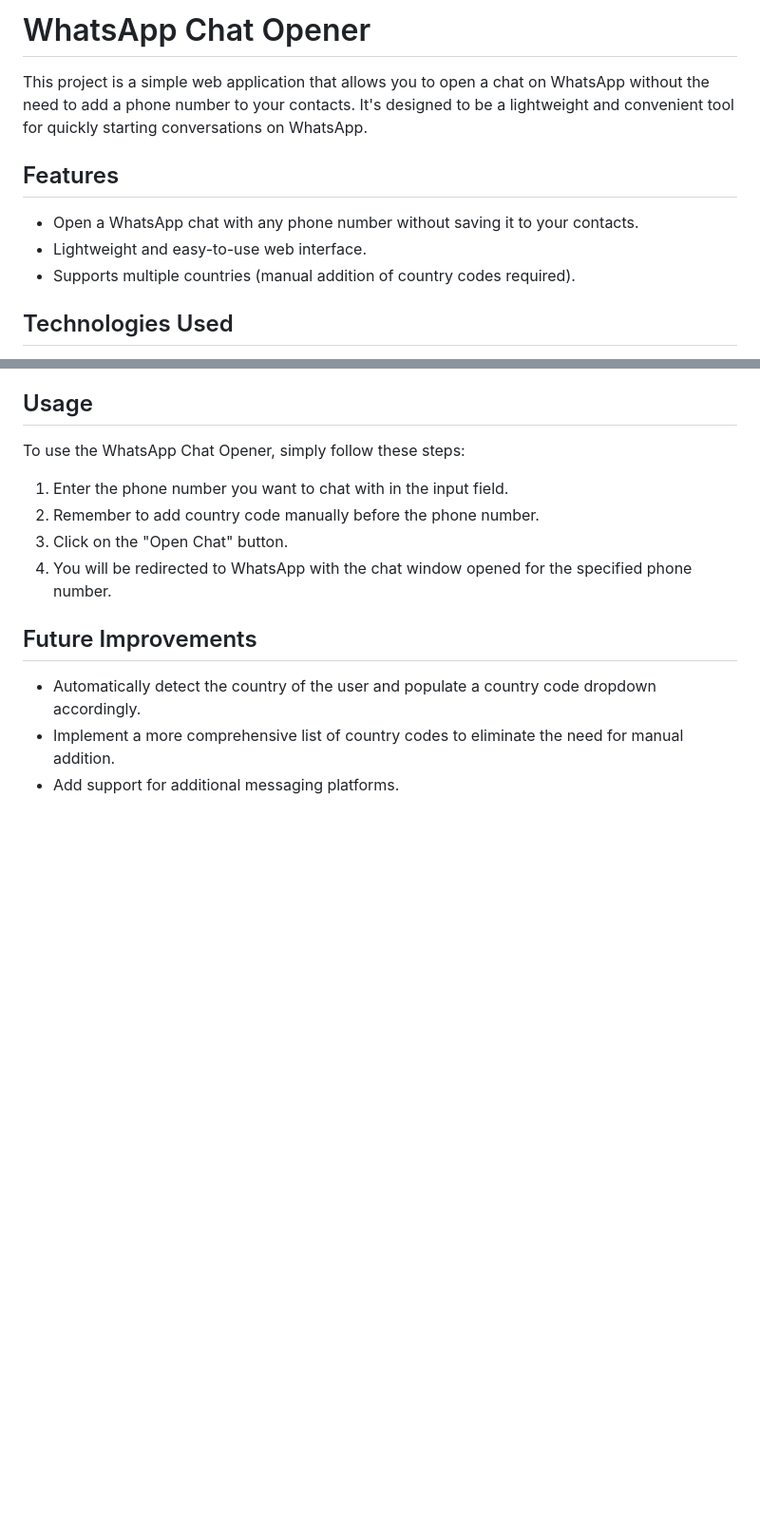
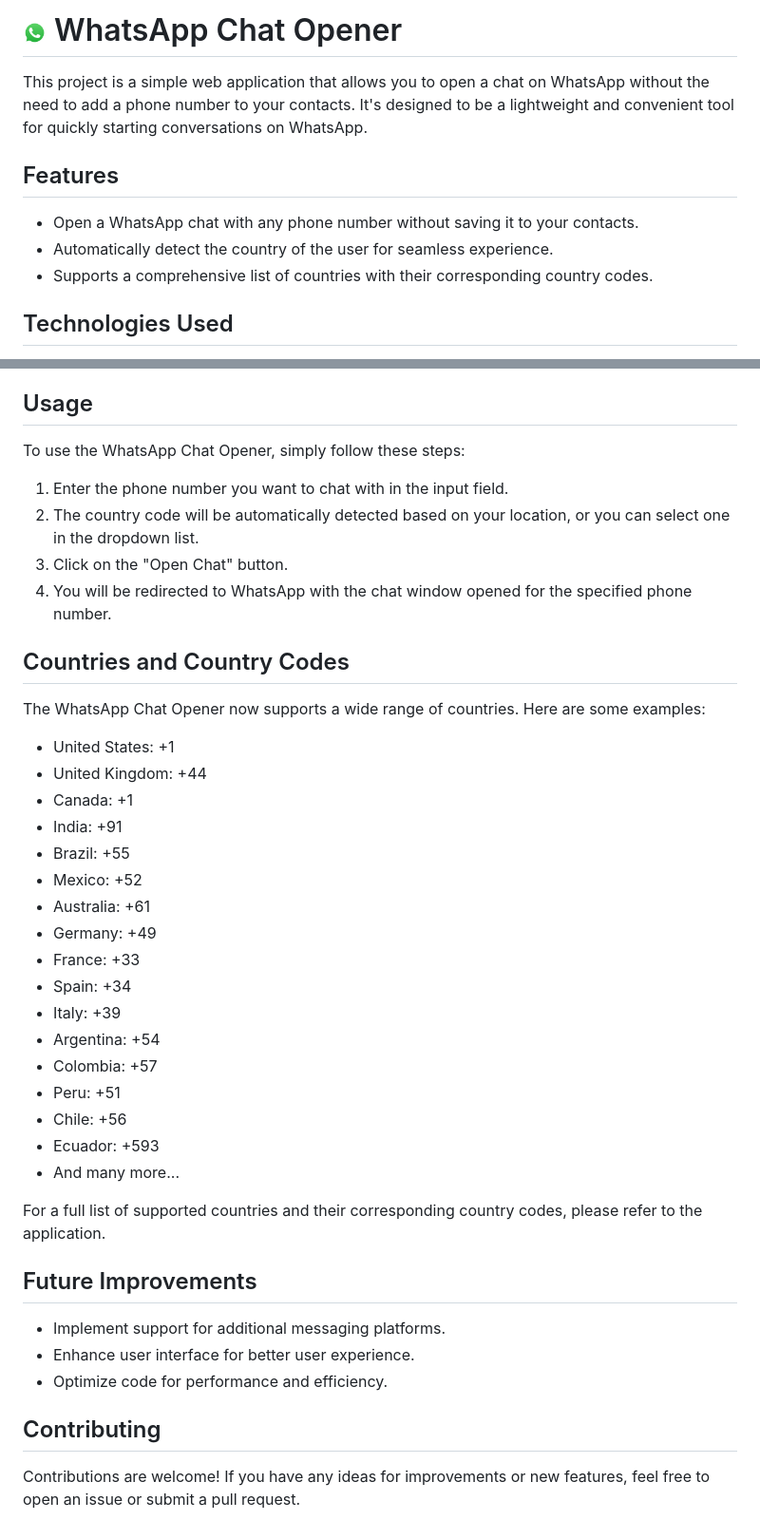
Before and after one commit to bryanquille/open-whatsapp-chat, a Markdown page: README.md, 2 parts joined by grey strips. Shown: that part at 95% size. Drawn GitHub-style; pictures changed too: assets/images/whatsapp-logo/whatsapp-logo.png (added); blank space fills up the shorter version.

```diff
--- a/README.md
+++ b/README.md
@@ -1,12 +1,12 @@
-# WhatsApp Chat Opener
+# <img src="assets/images/whatsapp-logo/whatsapp-logo.png" width="25" alt="WhatsApp logo"> WhatsApp Chat Opener
 
 This project is a simple web application that allows you to open a chat on WhatsApp without the need to add a phone number to your contacts. It's designed to be a lightweight and convenient tool for quickly starting conversations on WhatsApp.
 
 ## Features
 
 - Open a WhatsApp chat with any phone number without saving it to your contacts.
-- Lightweight and easy-to-use web interface.
-- Supports multiple countries (manual addition of country codes required).
+- Automatically detect the country of the user for seamless experience.
+- Supports a comprehensive list of countries with their corresponding country codes.
 
 ## Technologies Used
 
@@ -19,12 +19,40 @@ This project is a simple web application that allows you to open a chat on Whats
 To use the WhatsApp Chat Opener, simply follow these steps:
 
 1. Enter the phone number you want to chat with in the input field.
-2. Remember to add country code manually before the phone number.
+2. The country code will be automatically detected based on your location, or you can select one in the dropdown list.
 3. Click on the "Open Chat" button.
 4. You will be redirected to WhatsApp with the chat window opened for the specified phone number.
 
+## Countries and Country Codes
+
+The WhatsApp Chat Opener now supports a wide range of countries. Here are some examples:
+
+- United States: +1
+- United Kingdom: +44
+- Canada: +1
+- India: +91
+- Brazil: +55
+- Mexico: +52
+- Australia: +61
+- Germany: +49
+- France: +33
+- Spain: +34
+- Italy: +39
+- Argentina: +54
+- Colombia: +57
+- Peru: +51
+- Chile: +56
+- Ecuador: +593
+- And many more...
+
+For a full list of supported countries and their corresponding country codes, please refer to the application.
+
 ## Future Improvements
 
-- Automatically detect the country of the user and populate a country code dropdown accordingly.
-- Implement a more comprehensive list of country codes to eliminate the need for manual addition.
-- Add support for additional messaging platforms.
+- Implement support for additional messaging platforms.
+- Enhance user interface for better user experience.
+- Optimize code for performance and efficiency.
+
+## Contributing
+
+Contributions are welcome! If you have any ideas for improvements or new features, feel free to open an issue or submit a pull request.
```
Also changed, not shown: other parts of README.md (+3 -3 lines), 3 other files.
